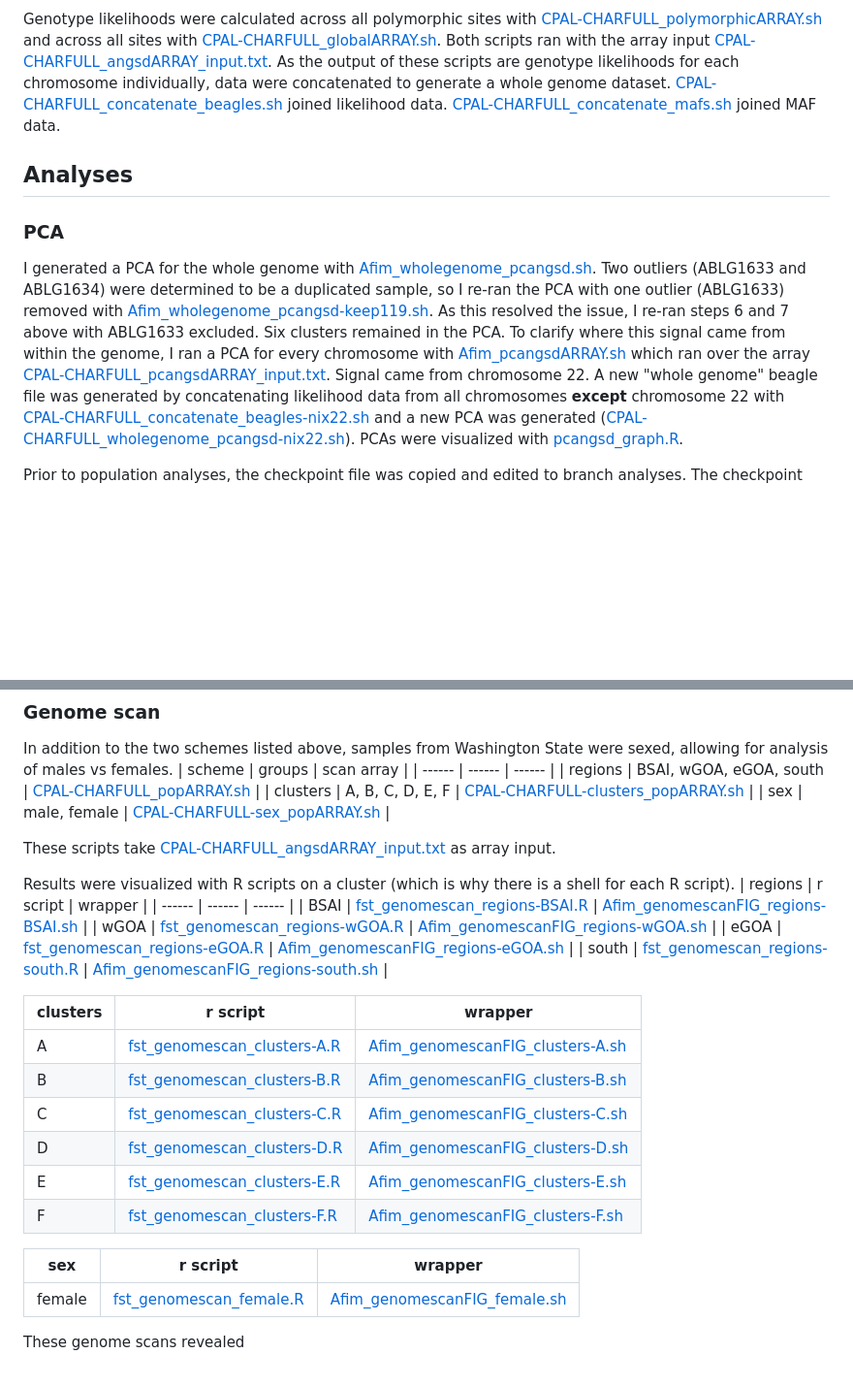
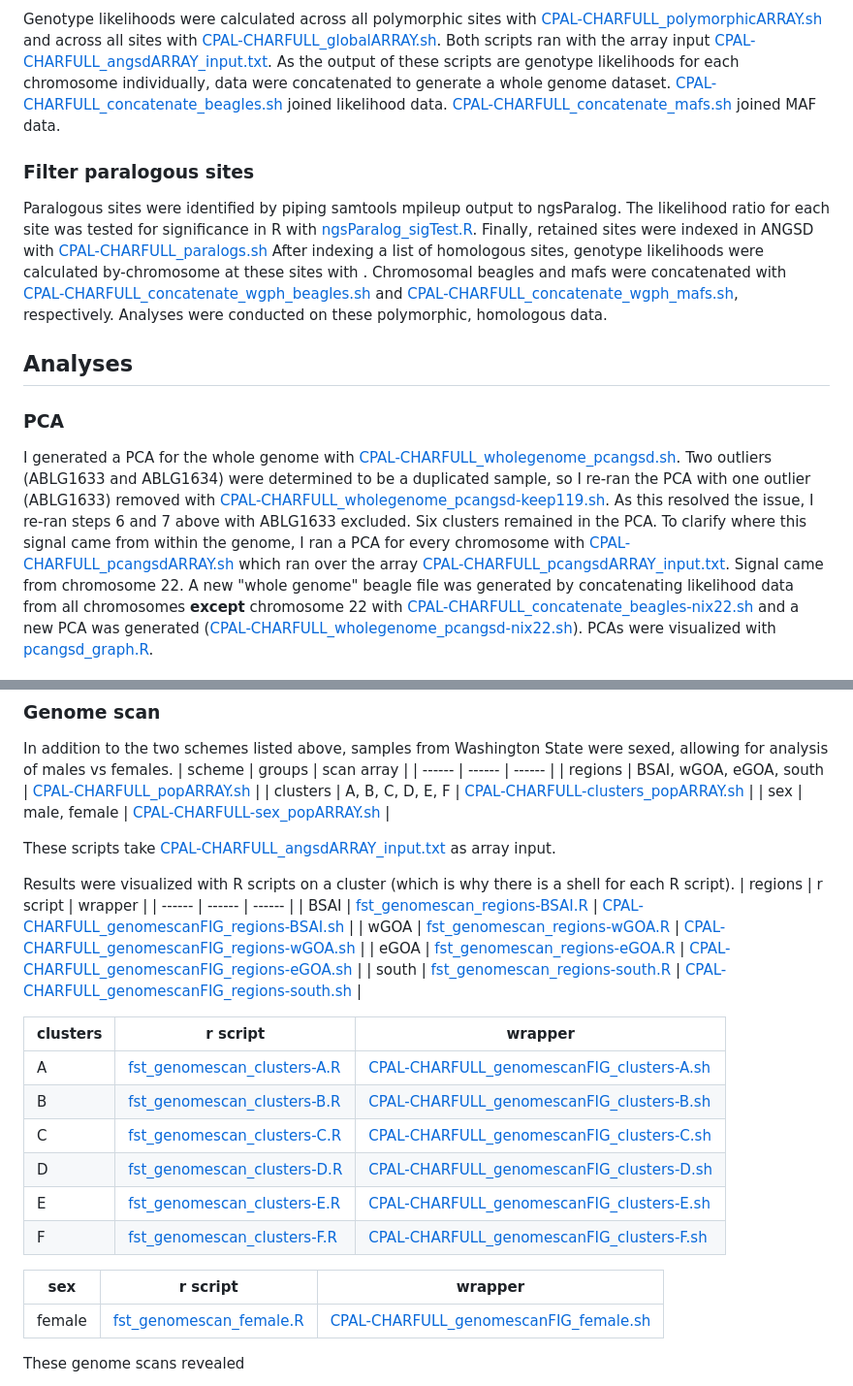
Before and after one commit to letimm/pacific-herring_lcWGS, a Markdown page: README.md, 2 parts joined by grey strips. Shown: that part at 97% size. Drawn GitHub-style; blank space fills up the shorter version.

Commit message:
filter paralogs

```diff
--- a/README.md
+++ b/README.md
@@ -24,10 +24,15 @@ Genotype likelihoods were calculated across all polymorphic sites with [CPAL-CHA
 As the output of these scripts are genotype likelihoods for each chromosome individually, data were concatenated to generate a whole genome dataset. [CPAL-CHARFULL_concatenate_beagles.sh](https://github.com/letimm/pacific-herring_lcWGS/blob/main/scripts/CPAL-CHARFULL_concatenate_beagles.sh) joined likelihood data.
 [CPAL-CHARFULL_concatenate_mafs.sh](https://github.com/letimm/pacific-herring_lcWGS/blob/main/scripts/CPAL-CHARFULL_concatenate_mafs.sh) joined MAF data.
 
+### Filter paralogous sites
+Paralogous sites were identified by piping samtools mpileup output to ngsParalog. The likelihood ratio for each site was tested for significance in R with [ngsParalog_sigTest.R](https://github.com/letimm/WGSfqs-to-genolikelihoods/blob/main/ngsParalog_sigTest.R). Finally, retained sites were indexed in ANGSD with [CPAL-CHARFULL_paralogs.sh](https://github.com/letimm/pacific-herring_lcWGS/blob/main/scripts/CPAL-CHARFULL_paralogs.sh)
+After indexing a list of homologous sites, genotype likelihoods were calculated by-chromosome at these sites with [](). Chromosomal beagles and mafs were concatenated with [CPAL-CHARFULL_concatenate_wgph_beagles.sh](https://github.com/letimm/pacific-herring_lcWGS/blob/main/scripts/CPAL-CHARFULL_concatenate_wgph_beagles.sh) and [CPAL-CHARFULL_concatenate_wgph_mafs.sh](https://github.com/letimm/pacific-herring_lcWGS/blob/main/scripts/CPAL-CHARFULL_concatenate_wgph_mafs.sh), respectively.
+Analyses were conducted on these polymorphic, homologous data.
+
 ## Analyses
 ### PCA
-I generated a PCA for the whole genome with [Afim_wholegenome_pcangsd.sh](https://github.com/letimm/pacific-herring_lcWGS/blob/main/scripts/Afim_wholegenome_pcangsd.sh). Two outliers (ABLG1633 and ABLG1634) were determined to be a duplicated sample, so I re-ran the PCA with one outlier (ABLG1633) removed with [Afim_wholegenome_pcangsd-keep119.sh](https://github.com/letimm/pacific-herring_lcWGS/blob/main/scripts/Afim_wholegenome_pcangsd-keep119.sh). As this resolved the issue, I re-ran steps 6 and 7 above with ABLG1633 excluded.
-Six clusters remained in the PCA. To clarify where this signal came from within the genome, I ran a PCA for every chromosome with [Afim_pcangsdARRAY.sh](https://github.com/letimm/pacific-herring_lcWGS/blob/main/scripts/CPAL-CHARFULL_pcangsdARRAY.sh) which ran over the array [CPAL-CHARFULL_pcangsdARRAY_input.txt](https://github.com/letimm/pacific-herring_lcWGS/blob/main/scripts/CPAL-CHARFULL_pcangsdARRAY_input.txt).
+I generated a PCA for the whole genome with [CPAL-CHARFULL_wholegenome_pcangsd.sh](https://github.com/letimm/pacific-herring_lcWGS/blob/main/scripts/CPAL-CHARFULL_wholegenome_pcangsd.sh). Two outliers (ABLG1633 and ABLG1634) were determined to be a duplicated sample, so I re-ran the PCA with one outlier (ABLG1633) removed with [CPAL-CHARFULL_wholegenome_pcangsd-keep119.sh](https://github.com/letimm/pacific-herring_lcWGS/blob/main/scripts/CPAL-CHARFULL_wholegenome_pcangsd-keep119.sh). As this resolved the issue, I re-ran steps 6 and 7 above with ABLG1633 excluded.
+Six clusters remained in the PCA. To clarify where this signal came from within the genome, I ran a PCA for every chromosome with [CPAL-CHARFULL_pcangsdARRAY.sh](https://github.com/letimm/pacific-herring_lcWGS/blob/main/scripts/CPAL-CHARFULL_pcangsdARRAY.sh) which ran over the array [CPAL-CHARFULL_pcangsdARRAY_input.txt](https://github.com/letimm/pacific-herring_lcWGS/blob/main/scripts/CPAL-CHARFULL_pcangsdARRAY_input.txt).
 Signal came from chromosome 22. A new "whole genome" beagle file was generated by concatenating likelihood data from all chromosomes **except** chromosome 22 with [CPAL-CHARFULL_concatenate_beagles-nix22.sh](https://github.com/letimm/pacific-herring_lcWGS/blob/main/scripts/CPAL-CHARFULL_concatenate_beagles-nix22.sh) and a new PCA was generated ([CPAL-CHARFULL_wholegenome_pcangsd-nix22.sh](https://github.com/letimm/pacific-herring_lcWGS/blob/main/scripts/CPAL-CHARFULL_wholegenome_pcangsd-nix22.sh)).
 PCAs were visualized with [pcangsd_graph.R](https://github.com/letimm/pacific-herring_lcWGS/blob/main/plotting/pcangsd_graph.R).
 
@@ -63,23 +68,23 @@ These scripts take [CPAL-CHARFULL_angsdARRAY_input.txt](https://github.com/letim
 Results were visualized with R scripts on a cluster (which is why there is a shell for each R script).
 | regions | r script | wrapper |
 | ------ | ------ | ------ |
-| BSAI | [fst_genomescan_regions-BSAI.R] | [Afim_genomescanFIG_regions-BSAI.sh] |
-| wGOA | [fst_genomescan_regions-wGOA.R] | [Afim_genomescanFIG_regions-wGOA.sh] |
-| eGOA | [fst_genomescan_regions-eGOA.R] | [Afim_genomescanFIG_regions-eGOA.sh] |
-| south | [fst_genomescan_regions-south.R] | [Afim_genomescanFIG_regions-south.sh] |
+| BSAI | [fst_genomescan_regions-BSAI.R] | [CPAL-CHARFULL_genomescanFIG_regions-BSAI.sh] |
+| wGOA | [fst_genomescan_regions-wGOA.R] | [CPAL-CHARFULL_genomescanFIG_regions-wGOA.sh] |
+| eGOA | [fst_genomescan_regions-eGOA.R] | [CPAL-CHARFULL_genomescanFIG_regions-eGOA.sh] |
+| south | [fst_genomescan_regions-south.R] | [CPAL-CHARFULL_genomescanFIG_regions-south.sh] |
 
 | clusters | r script | wrapper |
 | ------ | ------ | ------ |
-| A | [fst_genomescan_clusters-A.R] | [Afim_genomescanFIG_clusters-A.sh] |
-| B | [fst_genomescan_clusters-B.R] | [Afim_genomescanFIG_clusters-B.sh] |
-| C | [fst_genomescan_clusters-C.R] | [Afim_genomescanFIG_clusters-C.sh] |
-| D | [fst_genomescan_clusters-D.R] | [Afim_genomescanFIG_clusters-D.sh] |
-| E | [fst_genomescan_clusters-E.R] | [Afim_genomescanFIG_clusters-E.sh] |
-| F | [fst_genomescan_clusters-F.R] | [Afim_genomescanFIG_clusters-F.sh] |
+| A | [fst_genomescan_clusters-A.R] | [CPAL-CHARFULL_genomescanFIG_clusters-A.sh] |
+| B | [fst_genomescan_clusters-B.R] | [CPAL-CHARFULL_genomescanFIG_clusters-B.sh] |
+| C | [fst_genomescan_clusters-C.R] | [CPAL-CHARFULL_genomescanFIG_clusters-C.sh] |
+| D | [fst_genomescan_clusters-D.R] | [CPAL-CHARFULL_genomescanFIG_clusters-D.sh] |
+| E | [fst_genomescan_clusters-E.R] | [CPAL-CHARFULL_genomescanFIG_clusters-E.sh] |
+| F | [fst_genomescan_clusters-F.R] | [CPAL-CHARFULL_genomescanFIG_clusters-F.sh] |
 
 | sex | r script | wrapper |
 | ------ | ------ | ------ |
-| female | [fst_genomescan_female.R] | [Afim_genomescanFIG_female.sh] |
+| female | [fst_genomescan_female.R] | [CPAL-CHARFULL_genomescanFIG_female.sh] |
 
 These genome scans revealed
 1) A lack of genetic structure across the geographic range.
```
Also changed, not shown: other parts of README.md (+11 -11 lines).
